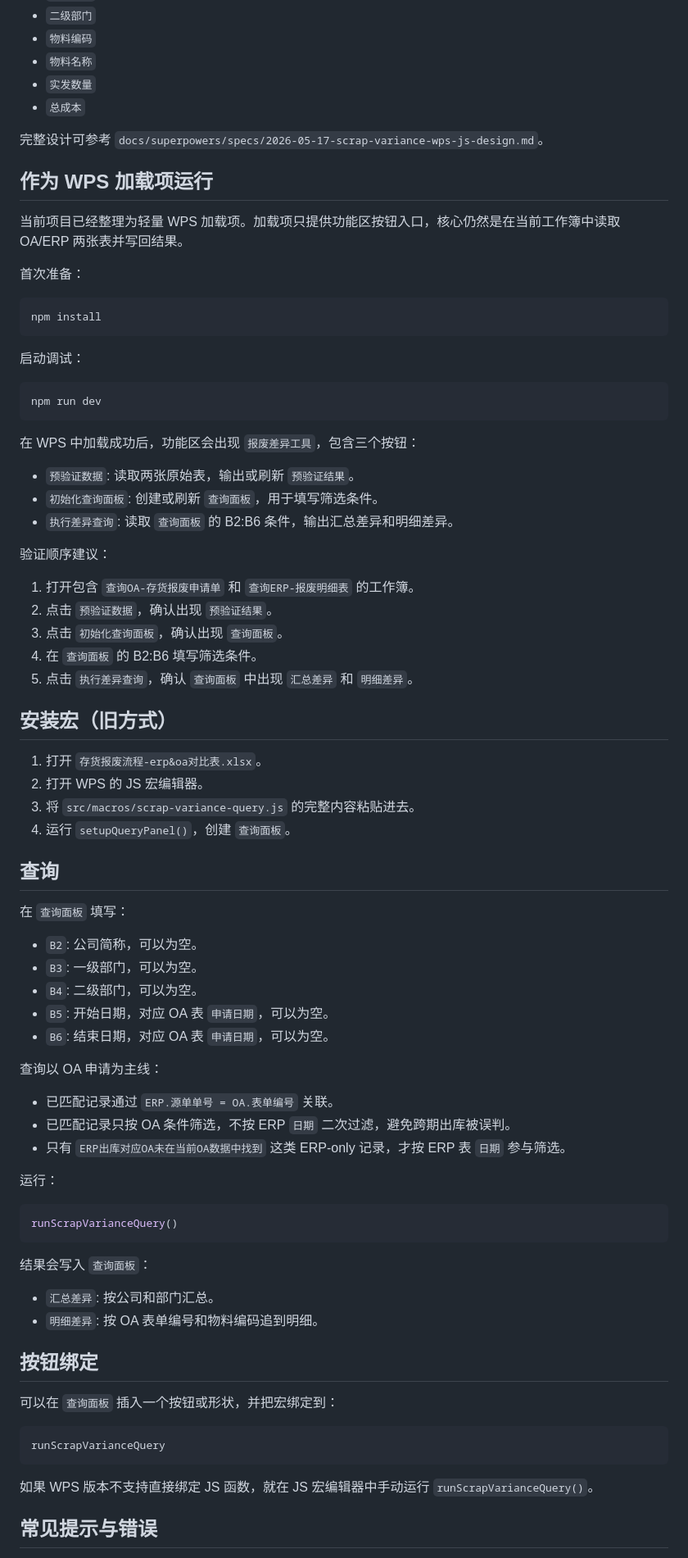
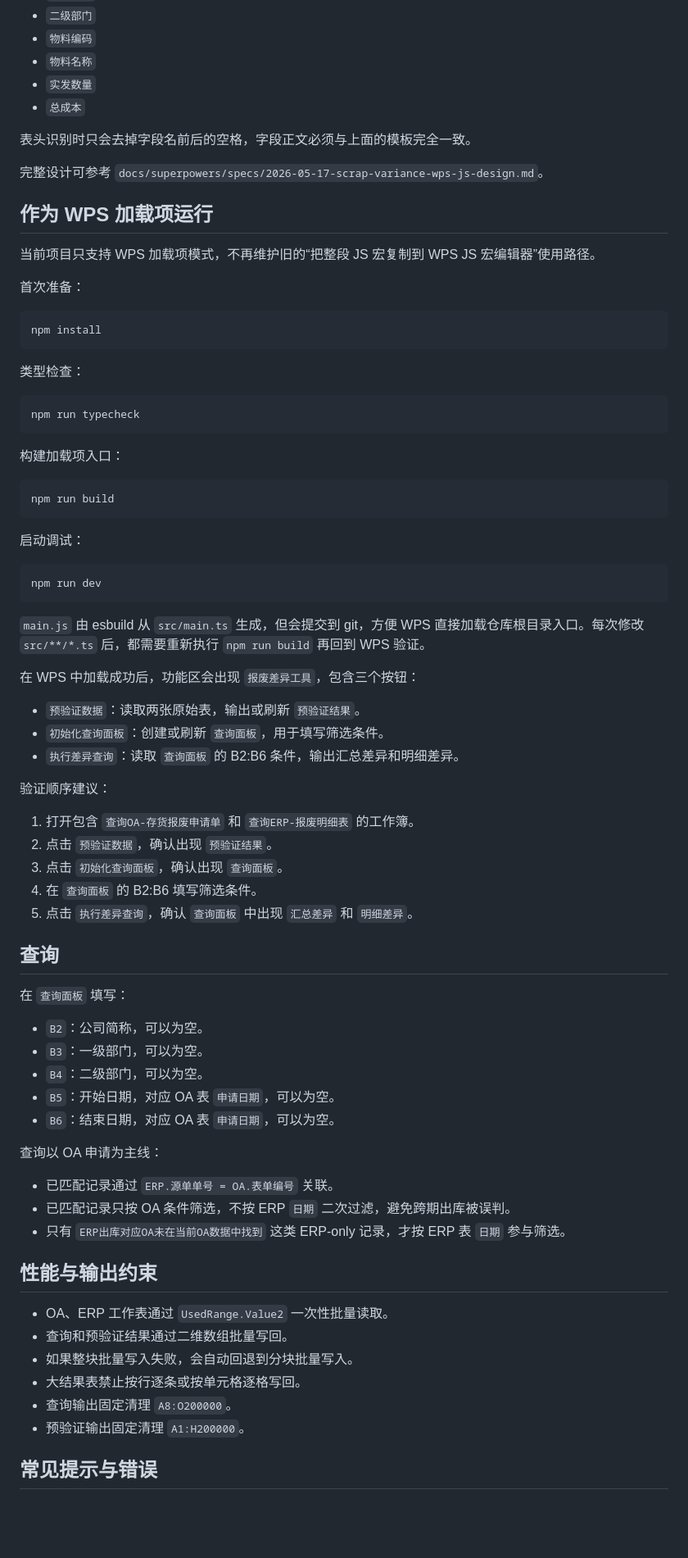
Before and after one commit to Aspirin86942/11--scrap_variance, a Markdown page: docs/wps-js-usage.md, the part around one of its changes. Shown at 82% size. Drawn GitHub-style; blank space fills up the shorter version.

Commit message:
docs: update WPS add-in TypeScript usage

````diff
--- a/docs/wps-js-usage.md
+++ b/docs/wps-js-usage.md
@@ -36,16 +36,30 @@ ERP 表必需表头：
 - `实发数量`
 - `总成本`
 
+表头识别时只会去掉字段名前后的空格，字段正文必须与上面的模板完全一致。
+
 完整设计可参考 `docs/superpowers/specs/2026-05-17-scrap-variance-wps-js-design.md`。
 
 ## 作为 WPS 加载项运行
 
-当前项目已经整理为轻量 WPS 加载项。加载项只提供功能区按钮入口，核心仍然是在当前工作簿中读取 OA/ERP 两张表并写回结果。
+当前项目只支持 WPS 加载项模式，不再维护旧的“把整段 JS 宏复制到 WPS JS 宏编辑器”使用路径。
 
 首次准备：
 
 ```bash
 npm install
+```
+
+类型检查：
+
+```bash
+npm run typecheck
+```
+
+构建加载项入口：
+
+```bash
+npm run build
 ```
 
 启动调试：
@@ -54,11 +68,13 @@ npm install
 npm run dev
 ```
 
+`main.js` 由 esbuild 从 `src/main.ts` 生成，但会提交到 git，方便 WPS 直接加载仓库根目录入口。每次修改 `src/**/*.ts` 后，都需要重新执行 `npm run build` 再回到 WPS 验证。
+
 在 WPS 中加载成功后，功能区会出现 `报废差异工具`，包含三个按钮：
 
-- `预验证数据`: 读取两张原始表，输出或刷新 `预验证结果`。
-- `初始化查询面板`: 创建或刷新 `查询面板`，用于填写筛选条件。
-- `执行差异查询`: 读取 `查询面板` 的 B2:B6 条件，输出汇总差异和明细差异。
+- `预验证数据`：读取两张原始表，输出或刷新 `预验证结果`。
+- `初始化查询面板`：创建或刷新 `查询面板`，用于填写筛选条件。
+- `执行差异查询`：读取 `查询面板` 的 B2:B6 条件，输出汇总差异和明细差异。
 
 验证顺序建议：
 
@@ -68,22 +84,15 @@ npm run dev
 4. 在 `查询面板` 的 B2:B6 填写筛选条件。
 5. 点击 `执行差异查询`，确认 `查询面板` 中出现 `汇总差异` 和 `明细差异`。
 
-## 安装宏（旧方式）
-
-1. 打开 `存货报废流程-erp&oa对比表.xlsx`。
-2. 打开 WPS 的 JS 宏编辑器。
-3. 将 `src/macros/scrap-variance-query.js` 的完整内容粘贴进去。
-4. 运行 `setupQueryPanel()`，创建 `查询面板`。
-
 ## 查询
 
 在 `查询面板` 填写：
 
-- `B2`: 公司简称，可以为空。
-- `B3`: 一级部门，可以为空。
-- `B4`: 二级部门，可以为空。
-- `B5`: 开始日期，对应 OA 表 `申请日期`，可以为空。
-- `B6`: 结束日期，对应 OA 表 `申请日期`，可以为空。
+- `B2`：公司简称，可以为空。
+- `B3`：一级部门，可以为空。
+- `B4`：二级部门，可以为空。
+- `B5`：开始日期，对应 OA 表 `申请日期`，可以为空。
+- `B6`：结束日期，对应 OA 表 `申请日期`，可以为空。
 
 查询以 OA 申请为主线：
 
@@ -91,26 +100,14 @@ npm run dev
 - 已匹配记录只按 OA 条件筛选，不按 ERP `日期` 二次过滤，避免跨期出库被误判。
 - 只有 `ERP出库对应OA未在当前OA数据中找到` 这类 ERP-only 记录，才按 ERP 表 `日期` 参与筛选。
 
-运行：
+## 性能与输出约束
 
-```js
-runScrapVarianceQuery()
-```
-
-结果会写入 `查询面板`：
-
-- `汇总差异`: 按公司和部门汇总。
-- `明细差异`: 按 OA 表单编号和物料编码追到明细。
-
-## 按钮绑定
-
-可以在 `查询面板` 插入一个按钮或形状，并把宏绑定到：
-
-```js
-runScrapVarianceQuery
-```
-
-如果 WPS 版本不支持直接绑定 JS 函数，就在 JS 宏编辑器中手动运行 `runScrapVarianceQuery()`。
+- OA、ERP 工作表通过 `UsedRange.Value2` 一次性批量读取。
+- 查询和预验证结果通过二维数组批量写回。
+- 如果整块批量写入失败，会自动回退到分块批量写入。
+- 大结果表禁止按行逐条或按单元格逐格写回。
+- 查询输出固定清理 `A8:O200000`。
+- 预验证输出固定清理 `A1:H200000`。
 
 ## 常见提示与错误
 
````
Also changed, not shown: other parts of docs/wps-js-usage.md (+5 -5 lines).
